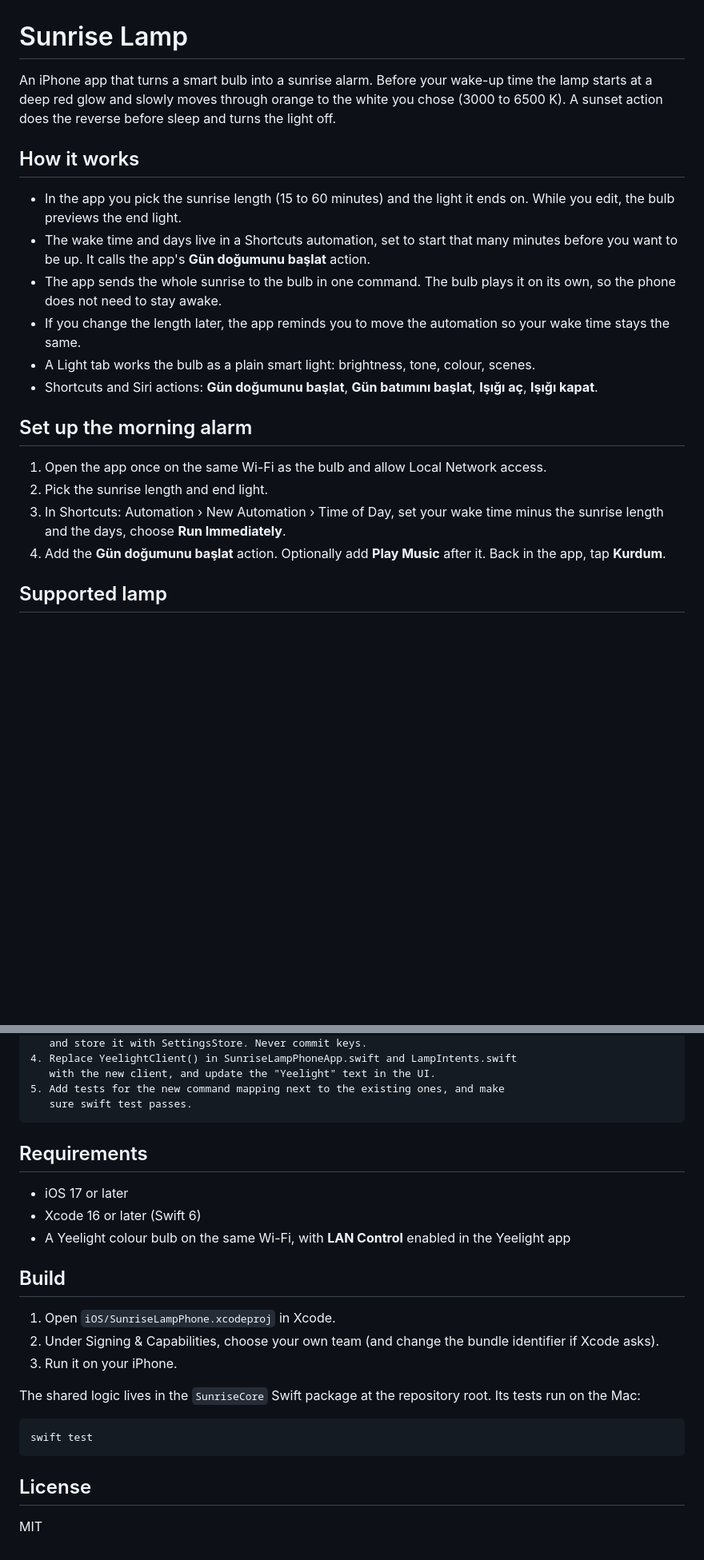
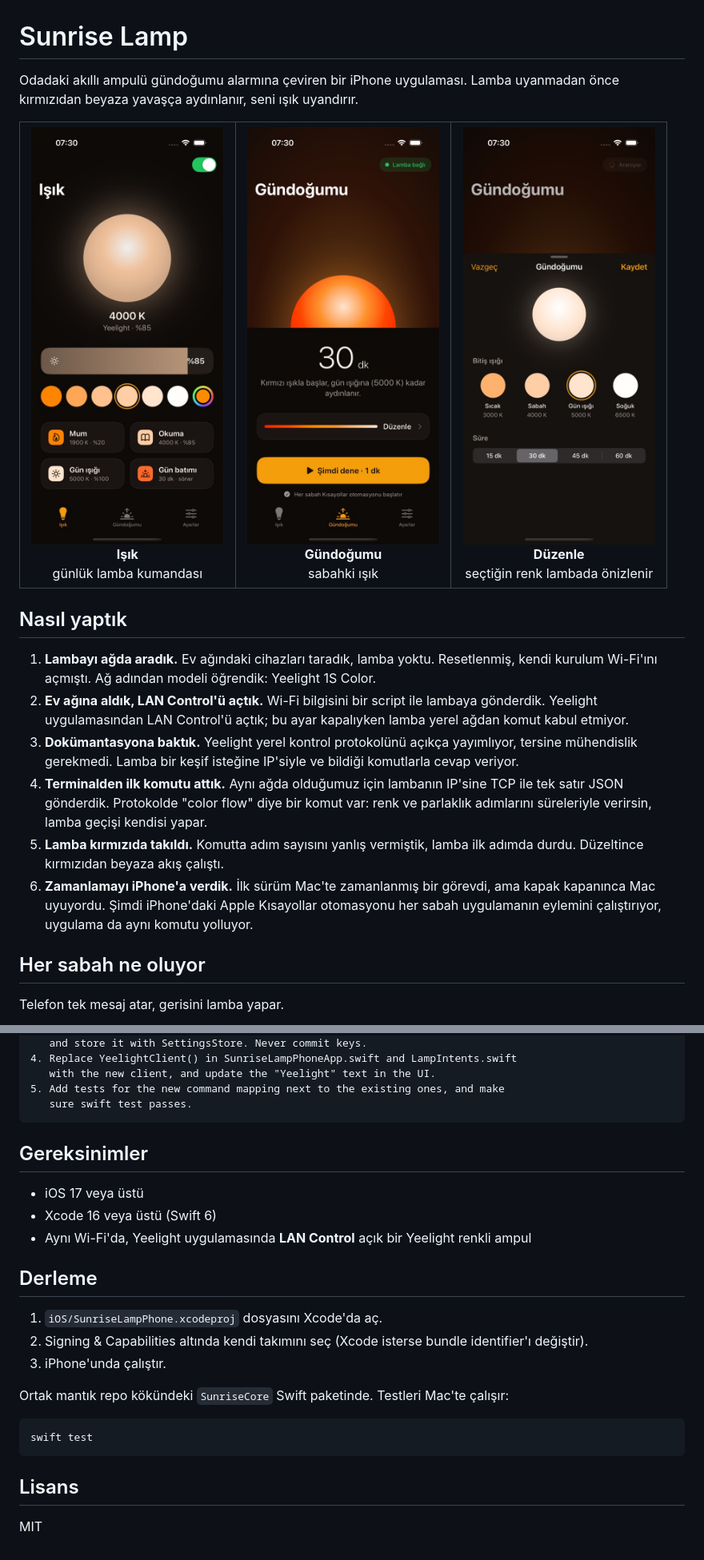
Before and after one commit to omerFarukKazar/sunrise-lamp, a Markdown page: README.md, 2 parts joined by grey strips. Shown at 80% size. Rendered like a GitHub page; pictures changed too: docs/screenshots/edit.jpg (added), docs/screenshots/light.jpg (added), docs/screenshots/sunrise.jpg (added); folded sections open; blank space fills up the shorter version.

````diff
--- a/README.md
+++ b/README.md
@@ -1,22 +1,25 @@
 # Sunrise Lamp
 
-An iPhone app that turns a smart bulb into a sunrise alarm. Before your wake-up time the lamp starts at a deep red glow and slowly moves through orange to the white you chose (3000 to 6500 K). A sunset action does the reverse before sleep and turns the light off.
+Odadaki akıllı ampulü gündoğumu alarmına çeviren bir iPhone uygulaması. Lamba uyanmadan önce kırmızıdan beyaza yavaşça aydınlanır, seni ışık uyandırır.
 
-## How it works
+<table>
+  <tr>
+    <td align="center" width="33%"><img src="docs/screenshots/light.jpg" alt="Işık ekranı: parlaklık, ton ve sahneler" width="240"><br><b>Işık</b><br>günlük lamba kumandası</td>
+    <td align="center" width="33%"><img src="docs/screenshots/sunrise.jpg" alt="Gündoğumu ekranı: süre ve bitiş ışığı" width="240"><br><b>Gündoğumu</b><br>sabahki ışık</td>
+    <td align="center" width="33%"><img src="docs/screenshots/edit.jpg" alt="Düzenleme: bitiş ışığı ve süre seçimi" width="240"><br><b>Düzenle</b><br>seçtiğin renk lambada önizlenir</td>
+  </tr>
+</table>
 
-- In the app you pick the sunrise length (15 to 60 minutes) and the light it ends on. While you edit, the bulb previews the end light.
-- The wake time and days live in a Shortcuts automation, set to start that many minutes before you want to be up. It calls the app's **Gün doğumunu başlat** action.
-- The app sends the whole sunrise to the bulb in one command. The bulb plays it on its own, so the phone does not need to stay awake.
-- If you change the length later, the app reminds you to move the automation so your wake time stays the same.
-- A Light tab works the bulb as a plain smart light: brightness, tone, colour, scenes.
-- Shortcuts and Siri actions: **Gün doğumunu başlat**, **Gün batımını başlat**, **Işığı aç**, **Işığı kapat**.
+## Nasıl yaptık
 
-## Set up the morning alarm
+1. **Lambayı ağda aradık.** Ev ağındaki cihazları taradık, lamba yoktu. Resetlenmiş, kendi kurulum Wi-Fi'ını açmıştı. Ağ adından modeli öğrendik: Yeelight 1S Color.
+2. **Ev ağına aldık, LAN Control'ü açtık.** Wi-Fi bilgisini bir script ile lambaya gönderdik. Yeelight uygulamasından LAN Control'ü açtık; bu ayar kapalıyken lamba yerel ağdan komut kabul etmiyor.
+3. **Dokümantasyona baktık.** Yeelight yerel kontrol protokolünü açıkça yayımlıyor, tersine mühendislik gerekmedi. Lamba bir keşif isteğine IP'siyle ve bildiği komutlarla cevap veriyor.
+4. **Terminalden ilk komutu attık.** Aynı ağda olduğumuz için lambanın IP'sine TCP ile tek satır JSON gönderdik. Protokolde "color flow" diye bir komut var: renk ve parlaklık adımlarını süreleriyle verirsin, lamba geçişi kendisi yapar.
+5. **Lamba kırmızıda takıldı.** Komutta adım sayısını yanlış vermiştik, lamba ilk adımda durdu. Düzeltince kırmızıdan beyaza akış çalıştı.
+6. **Zamanlamayı iPhone'a verdik.** İlk sürüm Mac'te zamanlanmış bir görevdi, ama kapak kapanınca Mac uyuyordu. Şimdi iPhone'daki Apple Kısayollar otomasyonu her sabah uygulamanın eylemini çalıştırıyor, uygulama da aynı komutu yolluyor.
 
-1. Open the app once on the same Wi-Fi as the bulb and allow Local Network access.
-2. Pick the sunrise length and end light.
-3. In Shortcuts: Automation › New Automation › Time of Day, set your wake time minus the sunrise length and the days, choose **Run Immediately**.
-4. Add the **Gün doğumunu başlat** action. Optionally add **Play Music** after it. Back in the app, tap **Kurdum**.
+## Her sabah ne oluyor
 
-## Supported lamp
+Telefon tek mesaj atar, gerisini lamba yapar.
 
@@ -69,24 +74,26 @@ It is controlled through: <local API / hub / cloud API, with a link to its docs>
    sure swift test passes.
 ```
 
-## Requirements
+</details>
 
-- iOS 17 or later
-- Xcode 16 or later (Swift 6)
-- A Yeelight colour bulb on the same Wi-Fi, with **LAN Control** enabled in the Yeelight app
+## Gereksinimler
 
-## Build
+- iOS 17 veya üstü
+- Xcode 16 veya üstü (Swift 6)
+- Aynı Wi-Fi'da, Yeelight uygulamasında **LAN Control** açık bir Yeelight renkli ampul
 
-1. Open `iOS/SunriseLampPhone.xcodeproj` in Xcode.
-2. Under Signing & Capabilities, choose your own team (and change the bundle identifier if Xcode asks).
-3. Run it on your iPhone.
+## Derleme
 
-The shared logic lives in the `SunriseCore` Swift package at the repository root. Its tests run on the Mac:
+1. `iOS/SunriseLampPhone.xcodeproj` dosyasını Xcode'da aç.
+2. Signing & Capabilities altında kendi takımını seç (Xcode isterse bundle identifier'ı değiştir).
+3. iPhone'unda çalıştır.
+
+Ortak mantık repo kökündeki `SunriseCore` Swift paketinde. Testleri Mac'te çalışır:
 
 ```bash
 swift test
 ```
 
-## License
+## Lisans
 
 MIT
````
Also changed, not shown: other parts of README.md (+20 -18 lines).
